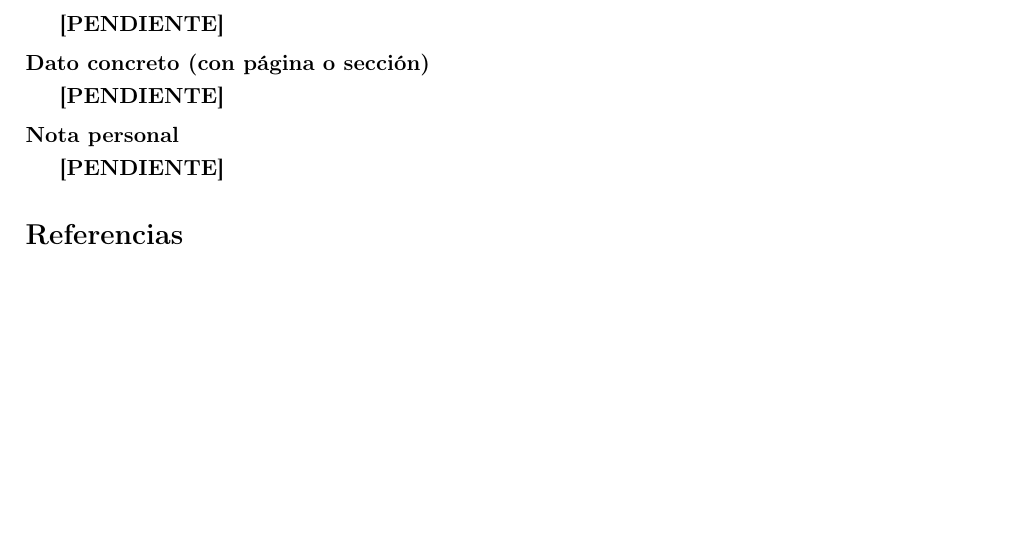
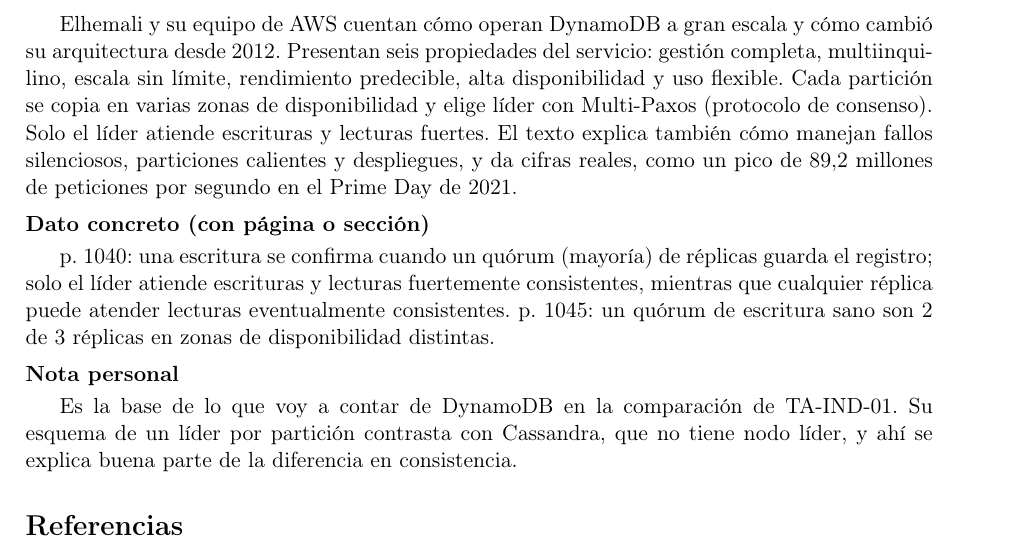
Before and after one commit to ereinosov/app-dist-form-fb-01, a LaTeX document (reinoso/main.tex): part of page 4 of 4 before the commit and part of page 4 of 5 after it, cut at the place of the change, the shorter picture padded with empty space. Compiled offline with pdfLaTeX.

Commit message:
Redacto la ficha 5: Elhemali et al. (2022), DynamoDB

```diff
--- a/reinoso/main.tex
+++ b/reinoso/main.tex
@@ -85,11 +85,11 @@
 	\campo{ISBN verificado}
 	978-1-939133-29-8 (actas de USENIX ATC 22; el art\'iculo no tiene DOI)
 	\campo{Resumen (100 palabras)}
-	\pendiente
+	Elhemali y su equipo de AWS cuentan cómo operan DynamoDB a gran escala y cómo cambió su arquitectura desde 2012. Presentan seis propiedades del servicio: gestión completa, multiinquilino, escala sin límite, rendimiento predecible, alta disponibilidad y uso flexible. Cada partición se copia en varias zonas de disponibilidad y elige líder con Multi-Paxos (protocolo de consenso). Solo el líder atiende escrituras y lecturas fuertes. El texto explica también cómo manejan fallos silenciosos, particiones calientes y despliegues, y da cifras reales, como un pico de 89,2 millones de peticiones por segundo en el Prime Day de 2021.
 	\campo{Dato concreto (con p\'agina o secci\'on)}
-	\pendiente
+	p. 1040: una escritura se confirma cuando un quórum (mayoría) de réplicas guarda el registro; solo el líder atiende escrituras y lecturas fuertemente consistentes, mientras que cualquier réplica puede atender lecturas eventualmente consistentes. p. 1045: un quórum de escritura sano son 2 de 3 réplicas en zonas de disponibilidad distintas.
 	\campo{Nota personal}
-	\pendiente
+	Es la base de lo que voy a contar de DynamoDB en la comparación de TA-IND-01. Su esquema de un líder por partición contrasta con Cassandra, que no tiene nodo líder, y ahí se explica buena parte de la diferencia en consistencia.
 
 	\printbibliography[title={Referencias}]
 
```
